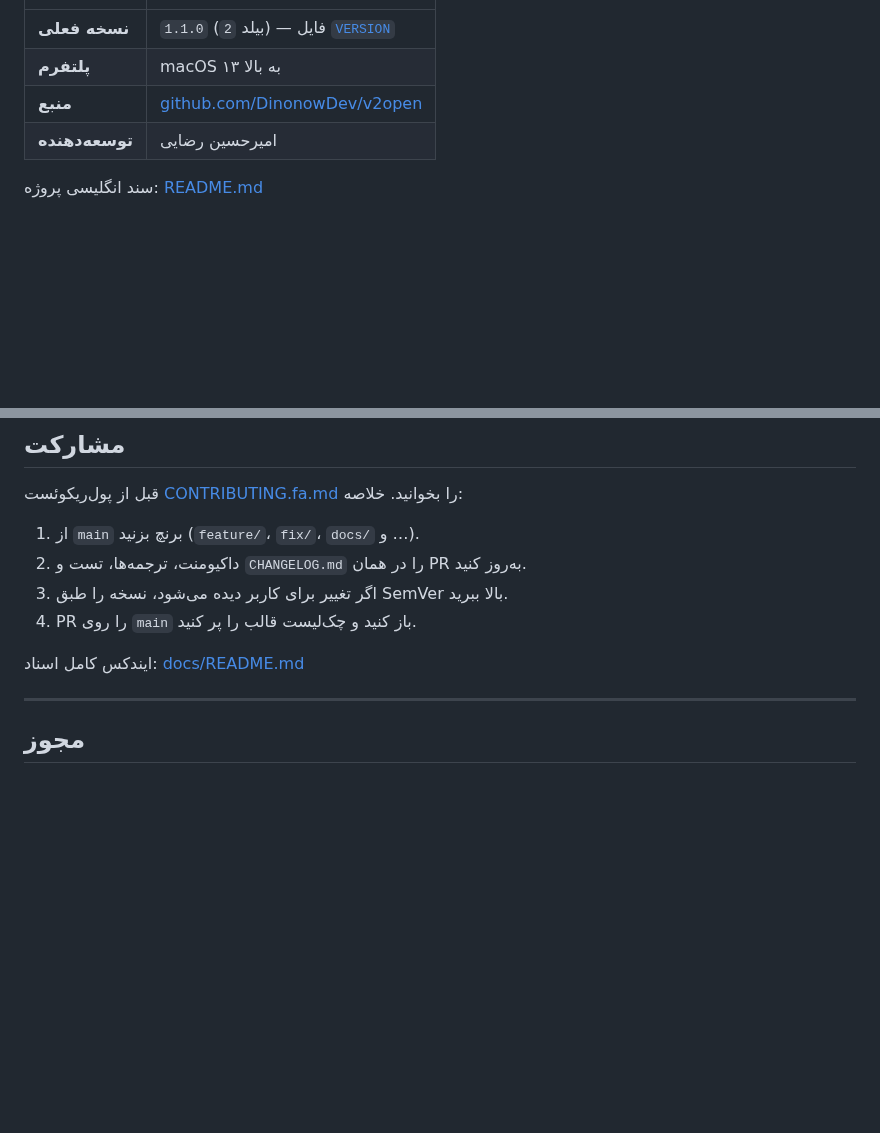
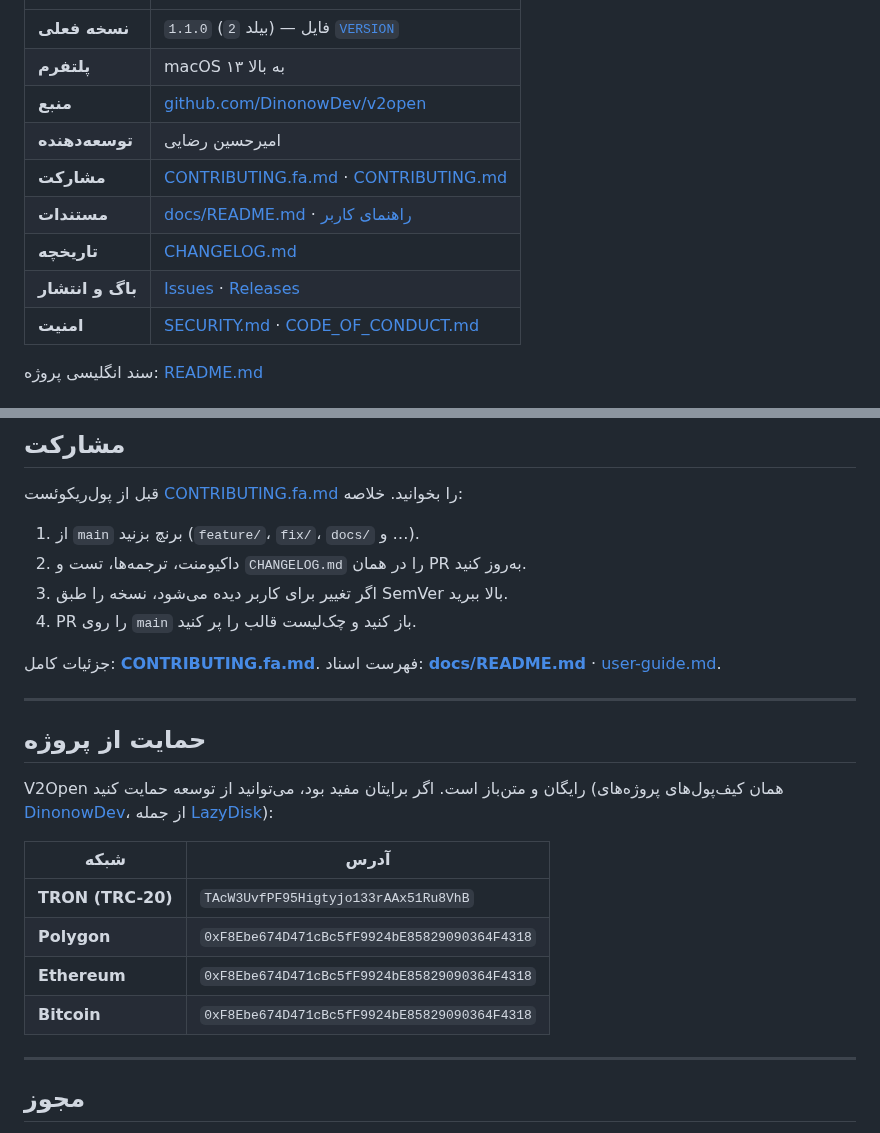
Before and after one commit to DinonowDev/v2open, a Markdown page: README.fa.md, 2 parts joined by grey strips. GitHub-like rendering; blank space fills up the shorter version.

```diff
--- a/README.fa.md
+++ b/README.fa.md
@@ -10,5 +10,10 @@ V2Open سرویس VPN نمی‌فروشد و سرورهای کانفیگ شما
 | **پلتفرم** | macOS ۱۳ به بالا |
 | **منبع** | [github.com/DinonowDev/v2open](https://github.com/DinonowDev/v2open) |
 | **توسعه‌دهنده** | امیرحسین رضایی |
+| **مشارکت** | [CONTRIBUTING.fa.md](CONTRIBUTING.fa.md) · [CONTRIBUTING.md](CONTRIBUTING.md) |
+| **مستندات** | [docs/README.md](docs/README.md) · [راهنمای کاربر](docs/user-guide.md) |
+| **تاریخچه** | [CHANGELOG.md](CHANGELOG.md) |
+| **باگ و انتشار** | [Issues](https://github.com/DinonowDev/v2open/issues) · [Releases](https://github.com/DinonowDev/v2open/releases) |
+| **امنیت** | [SECURITY.md](SECURITY.md) · [CODE_OF_CONDUCT.md](CODE_OF_CONDUCT.md) |
 
 سند انگلیسی پروژه: [README.md](README.md)
@@ -51,7 +68,20 @@ V2Open سرویس VPN نمی‌فروشد و سرورهای کانفیگ شما
 3. اگر تغییر برای کاربر دیده می‌شود، نسخه را طبق SemVer بالا ببرید.
 4. PR را روی `main` باز کنید و چک‌لیست قالب را پر کنید.
 
-ایندکس کامل اسناد: [docs/README.md](docs/README.md)
+جزئیات کامل: **[CONTRIBUTING.fa.md](CONTRIBUTING.fa.md)**. فهرست اسناد: **[docs/README.md](docs/README.md)** · [user-guide.md](docs/user-guide.md).
+
+---
+
+## حمایت از پروژه
+
+V2Open رایگان و متن‌باز است. اگر برایتان مفید بود، می‌توانید از توسعه حمایت کنید (همان کیف‌پول‌های پروژه‌های [DinonowDev](https://github.com/DinonowDev)، از جمله [LazyDisk](https://github.com/DinonowDev/LazyDisk)):
+
+| شبکه | آدرس |
+| --- | --- |
+| **TRON (TRC-20)** | `TAcW3UvfPF95Higtyjo133rAAx51Ru8VhB` |
+| **Polygon** | `0xF8Ebe674D471cBc5fF9924bE85829090364F4318` |
+| **Ethereum** | `0xF8Ebe674D471cBc5fF9924bE85829090364F4318` |
+| **Bitcoin** | `0xF8Ebe674D471cBc5fF9924bE85829090364F4318` |
 
 ---
 
```
Also changed, not shown: other parts of README.fa.md (+12 -0 lines), CHANGELOG.md (+1 -0 lines), README.md (+32 -0 lines), docs/screenshots/configs.png (added), docs/screenshots/home.png (added), docs/screenshots/settings.png (added), docs/screenshots/speed-test.png (added), 4 other files.
